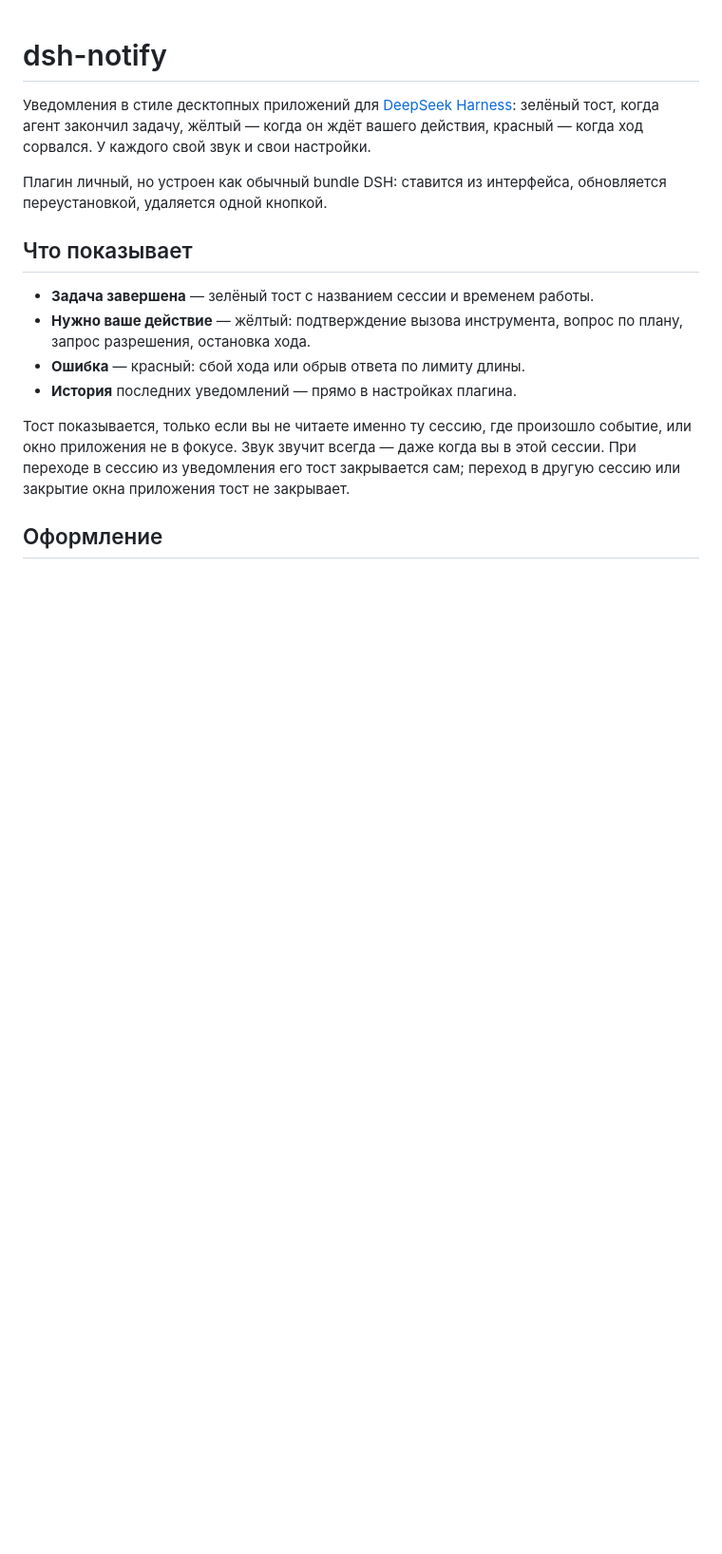
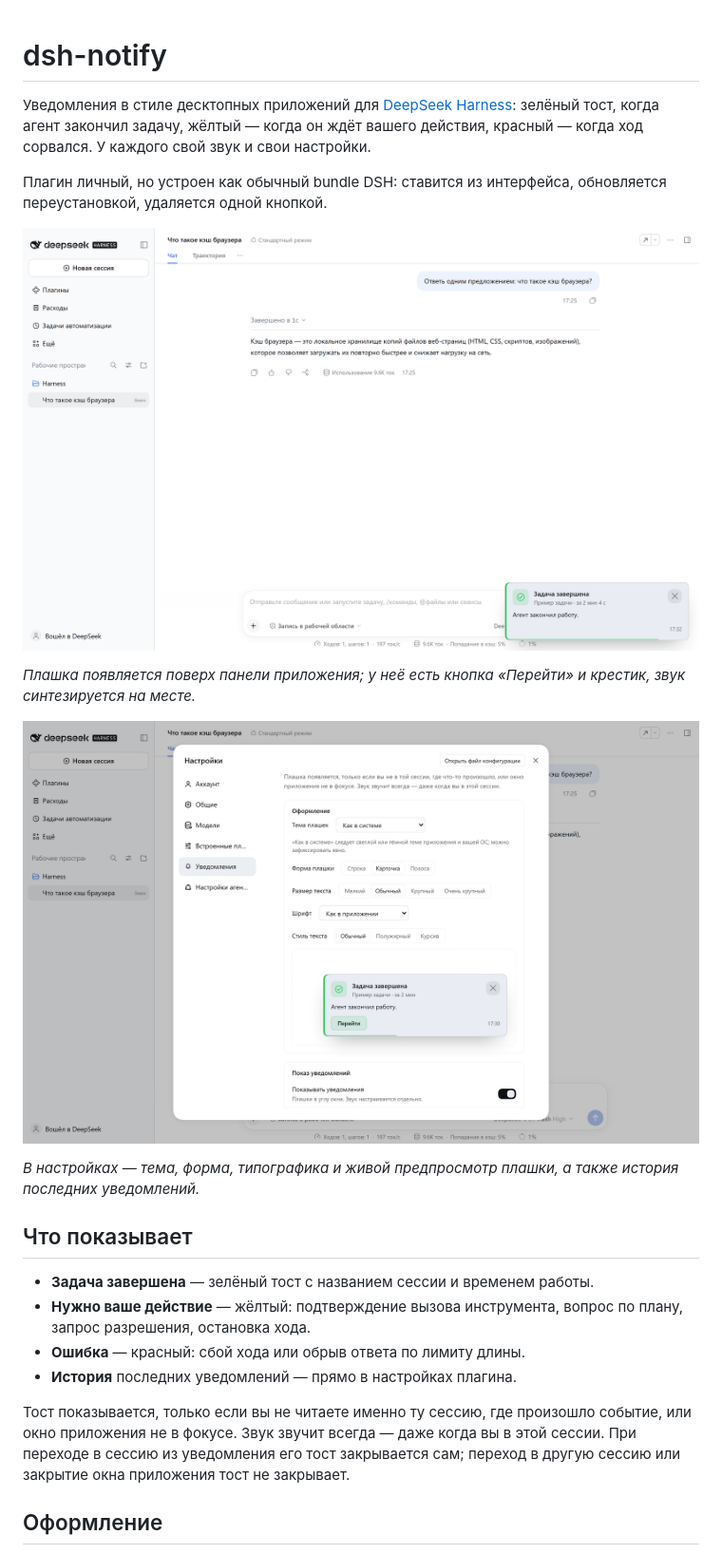
Before and after one commit to mikhailnarzik-source/dsh-notify, a Markdown page: README.md, the part around the change. Shown at 95% size. Rendered like a GitHub page; pictures changed too: docs/settings.png (added), docs/toast.png (added); blank space fills up the shorter version.

Commit message:
docs: add toast and settings screenshots to the README

```diff
--- a/README.md
+++ b/README.md
@@ -6,6 +6,16 @@
 
 Плагин личный, но устроен как обычный bundle DSH: ставится из интерфейса,
 обновляется переустановкой, удаляется одной кнопкой.
+
+![Тост после завершения задачи](docs/toast.png)
+
+*Плашка появляется поверх панели приложения; у неё есть кнопка «Перейти» и
+крестик, звук синтезируется на месте.*
+
+![Настройки уведомлений](docs/settings.png)
+
+*В настройках — тема, форма, типографика и живой предпросмотр плашки, а также
+история последних уведомлений.*
 
 ## Что показывает
 
```
